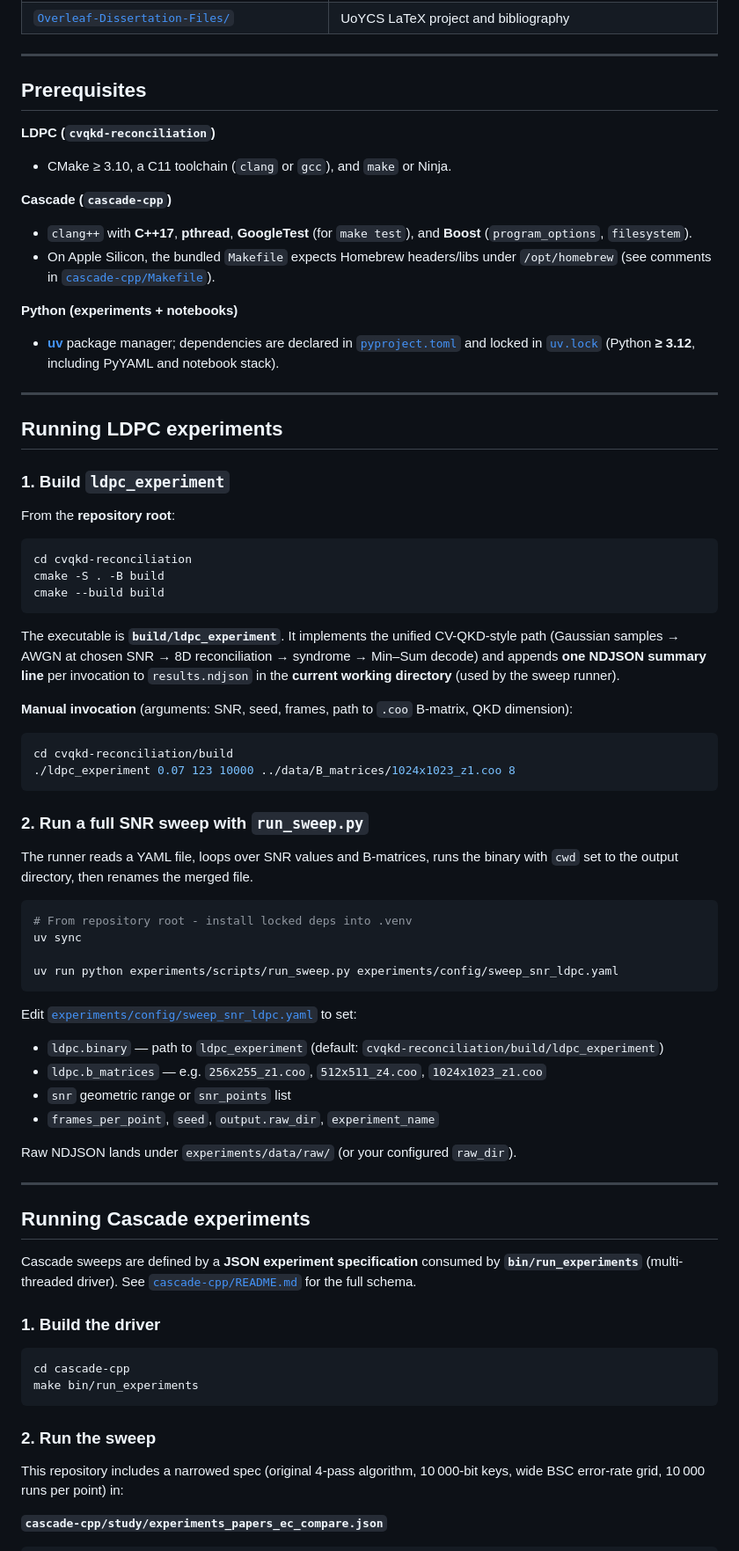
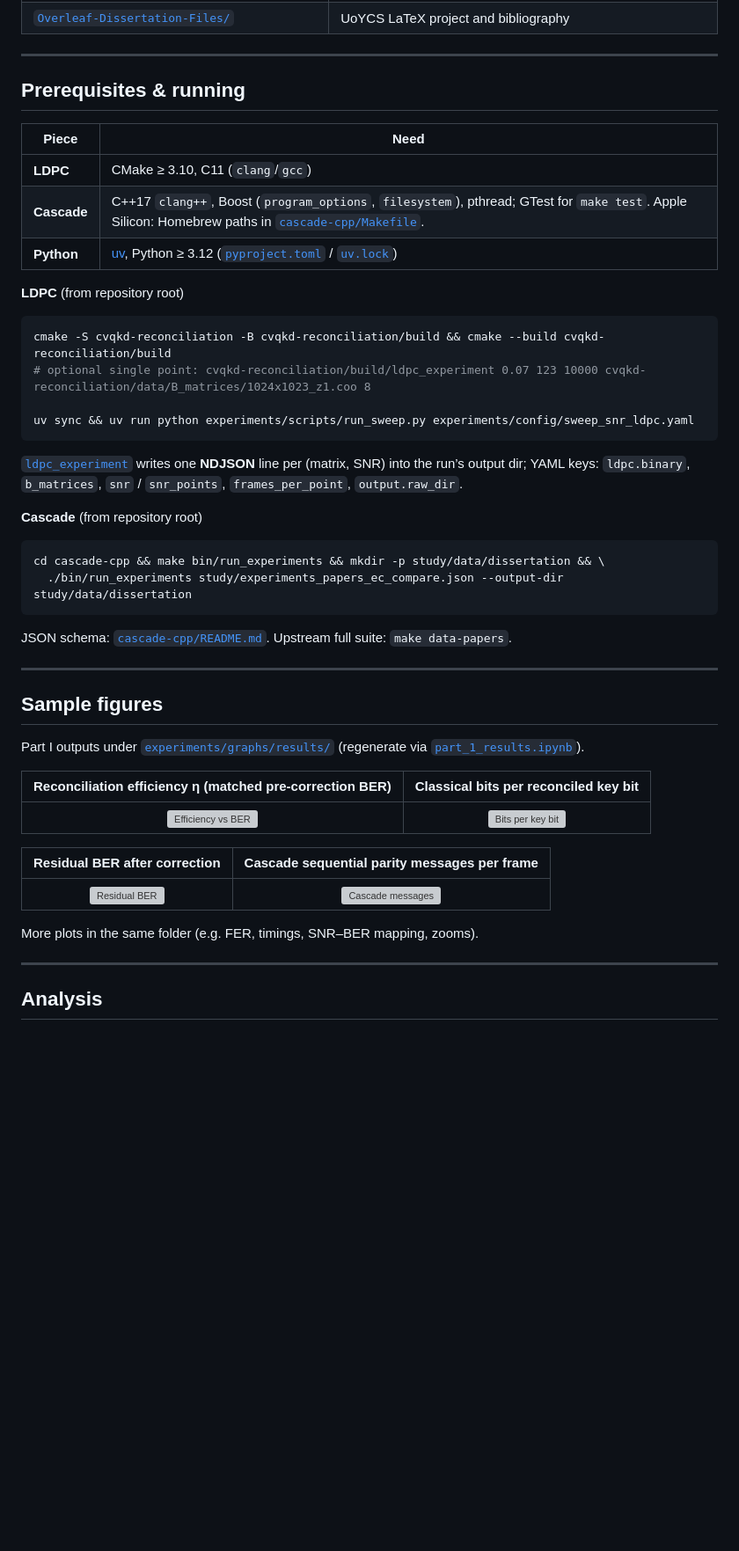
Before and after one commit to Maciekm1/quantum-error-correction-codes-comparison, a Markdown page: README.md, the part around one of its changes. Shown at 88% size. Drawn GitHub-style; blank space fills up the shorter version; grey boxes are pictures that could not be loaded.

Commit message:
update README structure and content

````diff
--- a/README.md
+++ b/README.md
@@ -50,80 +48,51 @@ This repository supports a simulation and systems study comparing **one-way quas
 
 ---
 
-## Prerequisites
+## Prerequisites & running
 
-**LDPC (`cvqkd-reconciliation`)**
+| Piece | Need |
+|--------|------|
+| **LDPC** | CMake ≥ 3.10, C11 (`clang`/`gcc`) |
+| **Cascade** | C++17 `clang++`, Boost (`program_options`, `filesystem`), pthread; GTest for `make test`. Apple Silicon: Homebrew paths in [`cascade-cpp/Makefile`](cascade-cpp/Makefile). |
+| **Python** | [uv](https://docs.astral.sh/uv/), Python ≥ 3.12 ([`pyproject.toml`](pyproject.toml) / [`uv.lock`](uv.lock)) |
 
-- CMake ≥ 3.10, a C11 toolchain (`clang` or `gcc`), and `make` or Ninja.
+**LDPC** (from repository root)
 
-**Cascade (`cascade-cpp`)**
+```bash
+cmake -S cvqkd-reconciliation -B cvqkd-reconciliation/build && cmake --build cvqkd-reconciliation/build
+# optional single point: cvqkd-reconciliation/build/ldpc_experiment 0.07 123 10000 cvqkd-reconciliation/data/B_matrices/1024x1023_z1.coo 8
 
-- `clang++` with **C++17**, **pthread**, **GoogleTest** (for `make test`), and **Boost** (`program_options`, `filesystem`).
-- On Apple Silicon, the bundled `Makefile` expects Homebrew headers/libs under `/opt/homebrew` (see comments in [`cascade-cpp/Makefile`](cascade-cpp/Makefile)).
+uv sync && uv run python experiments/scripts/run_sweep.py experiments/config/sweep_snr_ldpc.yaml
+```
 
-**Python (experiments + notebooks)**
+[`ldpc_experiment`](cvqkd-reconciliation/src/examples/ldpc_experiment.c) writes one **NDJSON** line per (matrix, SNR) into the run’s output dir; YAML keys: `ldpc.binary`, `b_matrices`, `snr` / `snr_points`, `frames_per_point`, `output.raw_dir`.
 
-- **[uv](https://docs.astral.sh/uv/)** package manager; dependencies are declared in [`pyproject.toml`](pyproject.toml) and locked in [`uv.lock`](uv.lock) (Python **≥ 3.12**, including PyYAML and notebook stack).
+**Cascade** (from repository root)
+
+```bash
+cd cascade-cpp && make bin/run_experiments && mkdir -p study/data/dissertation && \
+  ./bin/run_experiments study/experiments_papers_ec_compare.json --output-dir study/data/dissertation
+```
+
+JSON schema: [`cascade-cpp/README.md`](cascade-cpp/README.md). Upstream full suite: `make data-papers`.
 
 ---
 
-## Running LDPC experiments
+## Sample figures
 
-### 1. Build `ldpc_experiment`
+Part I outputs under [`experiments/graphs/results/`](experiments/graphs/results/) (regenerate via [`part_1_results.ipynb`](experiments/scripts/part_1_results.ipynb)).
 
-From the **repository root**:
+| Reconciliation efficiency η (matched pre-correction BER) | Classical bits per reconciled key bit |
+|:---:|:---:|
+| ![Efficiency vs BER](experiments/graphs/results/efficiency_full.png) | ![Bits per key bit](experiments/graphs/results/recon_bits_per_key_bit.png) |
 
-```bash
-cd cvqkd-reconciliation
-cmake -S . -B build
-cmake --build build
-```
+| Residual BER after correction | Cascade sequential parity messages per frame |
+|:---:|:---:|
+| ![Residual BER](experiments/graphs/results/remaining_ber.png) | ![Cascade messages](experiments/graphs/results/cascade_messages.png) |
 
-The executable is **`build/ldpc_experiment`**. It implements the unified CV-QKD-style path (Gaussian samples → AWGN at chosen SNR → 8D reconciliation → syndrome → Min–Sum decode) and appends **one NDJSON summary line** per invocation to `results.ndjson` in the **current working directory** (used by the sweep runner).
-
-**Manual invocation** (arguments: SNR, seed, frames, path to `.coo` B-matrix, QKD dimension):
-
-```bash
-cd cvqkd-reconciliation/build
-./ldpc_experiment 0.07 123 10000 ../data/B_matrices/1024x1023_z1.coo 8
-```
-
-### 2. Run a full SNR sweep with `run_sweep.py`
-
-The runner reads a YAML file, loops over SNR values and B-matrices, runs the binary with `cwd` set to the output directory, then renames the merged file.
-
-```bash
-# From repository root - install locked deps into .venv
-uv sync
-
-uv run python experiments/scripts/run_sweep.py experiments/config/sweep_snr_ldpc.yaml
-```
-
-Edit [`experiments/config/sweep_snr_ldpc.yaml`](experiments/config/sweep_snr_ldpc.yaml) to set:
-
-- `ldpc.binary` — path to `ldpc_experiment` (default: `cvqkd-reconciliation/build/ldpc_experiment`)
-- `ldpc.b_matrices` — e.g. `256x255_z1.coo`, `512x511_z4.coo`, `1024x1023_z1.coo`
-- `snr` geometric range or `snr_points` list
-- `frames_per_point`, `seed`, `output.raw_dir`, `experiment_name`
-
-Raw NDJSON lands under `experiments/data/raw/` (or your configured `raw_dir`).
+More plots in the same folder (e.g. FER, timings, SNR–BER mapping, zooms).
 
 ---
 
-## Running Cascade experiments
+## Analysis
 
-Cascade sweeps are defined by a **JSON experiment specification** consumed by **`bin/run_experiments`** (multi-threaded driver). See [`cascade-cpp/README.md`](cascade-cpp/README.md) for the full schema.
-
-### 1. Build the driver
-
-```bash
-cd cascade-cpp
-make bin/run_experiments
-```
-
-### 2. Run the sweep
-
-This repository includes a narrowed spec (original 4-pass algorithm, 10 000-bit keys, wide BSC error-rate grid, 10 000 runs per point) in:
-
-**`cascade-cpp/study/experiments_papers_ec_compare.json`**
-
````
Also changed, not shown: other parts of README.md (+7 -38 lines).
